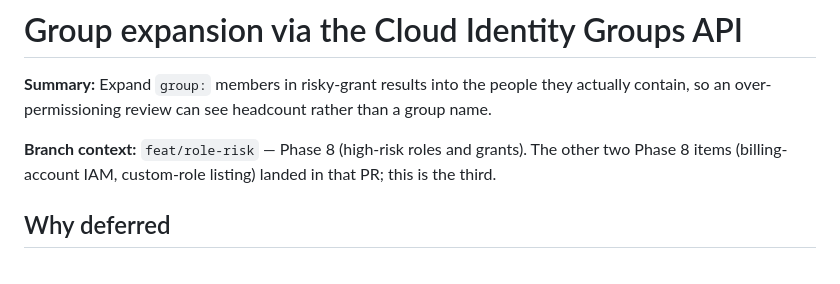
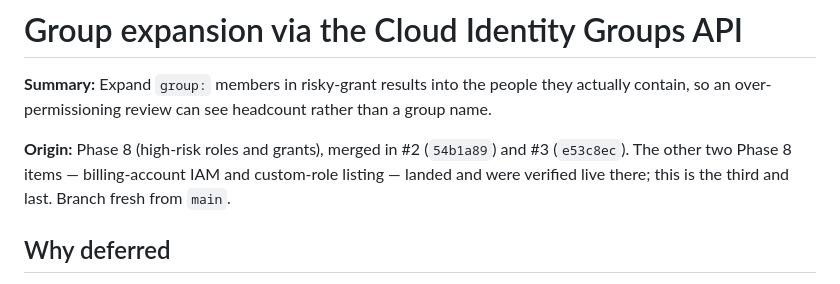
Before and after one commit to edoatley/gcp-resource-browser, a Markdown page: docs/todo/group-expansion-cloud-identity.md, the part around the change. GitHub-like rendering.

```diff
--- a/docs/todo/group-expansion-cloud-identity.md
+++ b/docs/todo/group-expansion-cloud-identity.md
@@ -3,8 +3,9 @@
 **Summary:** Expand `group:` members in risky-grant results into the people they actually
 contain, so an over-permissioning review can see headcount rather than a group name.
 
-**Branch context:** `feat/role-risk` — Phase 8 (high-risk roles and grants). The other two
-Phase 8 items (billing-account IAM, custom-role listing) landed in that PR; this is the third.
+**Origin:** Phase 8 (high-risk roles and grants), merged in #2 (`54b1a89`) and #3 (`e53c8ec`).
+The other two Phase 8 items — billing-account IAM and custom-role listing — landed and were
+verified live there; this is the third and last. Branch fresh from `main`.
 
 ## Why deferred
 
```
Also changed, not shown: CLAUDE.md (+9 -1 lines), docs/todo/gcpe-docs-capability-browser.md (+3 -2 lines).
